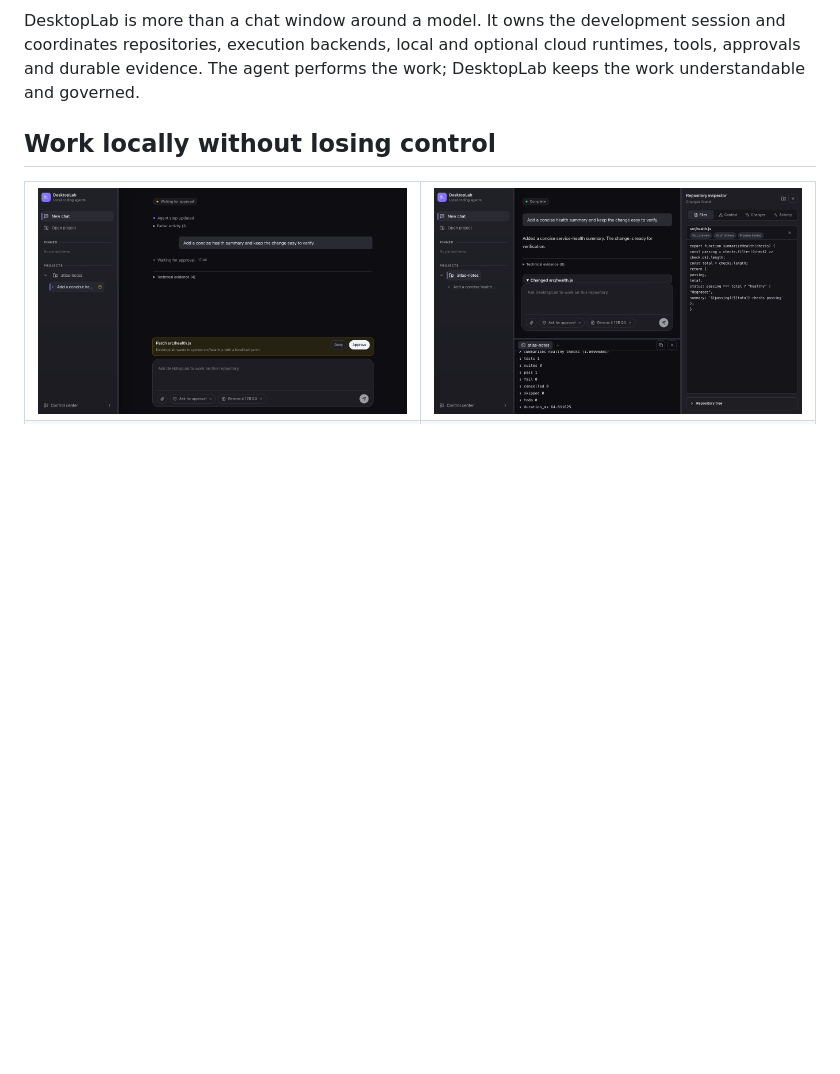
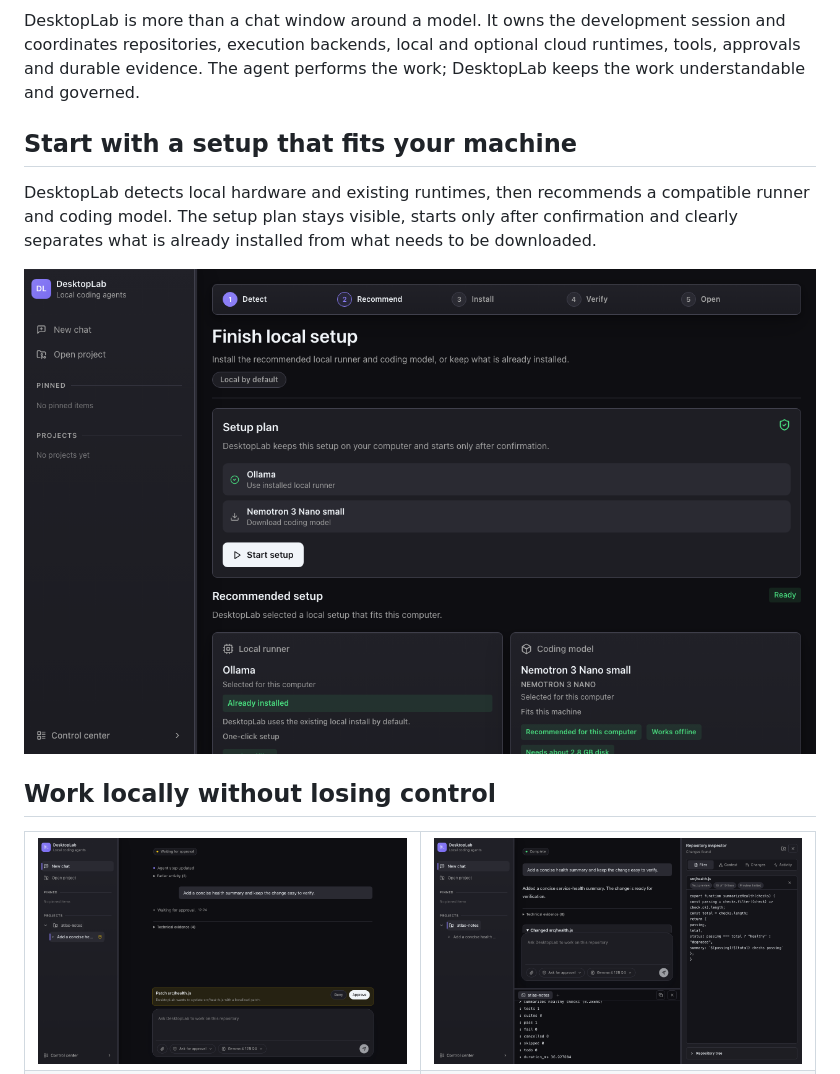
Before and after one commit to Vitalisimon/desktoplab, a Markdown page: README.md, the part around the change. GitHub-like rendering; pictures changed too: assets/readme/approval.png, assets/readme/automatic-setup.png (added), assets/readme/workspace-tools.png; blank space fills up the shorter version.

Commit message:
docs: showcase automatic local setup

```diff
--- a/README.md
+++ b/README.md
@@ -36,6 +36,15 @@ DesktopLab is more than a chat window around a model. It owns the development
 session and coordinates repositories, execution backends, local and optional
 cloud runtimes, tools, approvals and durable evidence. The agent performs the
 work; DesktopLab keeps the work understandable and governed.
+
+## Start with a setup that fits your machine
+
+DesktopLab detects local hardware and existing runtimes, then recommends a
+compatible runner and coding model. The setup plan stays visible, starts only
+after confirmation and clearly separates what is already installed from what
+needs to be downloaded.
+
+![DesktopLab automatically detecting the local setup and recommending a compatible runner and coding model](assets/readme/automatic-setup.png)
 
 ## Work locally without losing control
 
```
Also changed, not shown: assets/readme/PROVENANCE.md (+4 -2 lines), assets/readme/agent-workbench.png, 1 other file.
